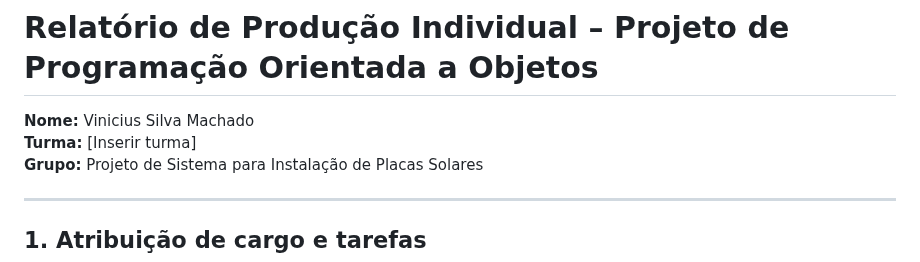
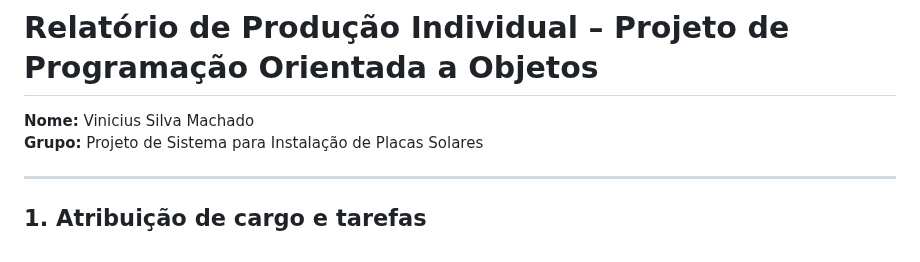
Before and after one commit to poo-ee-2025-1/g6, a Markdown page: README.md, the part around the change. Rendered like a GitHub page.

```diff
--- a/README.md
+++ b/README.md
@@ -1,7 +1,6 @@
 # Relatório de Produção Individual – Projeto de Programação Orientada a Objetos
 
 **Nome:** Vinicius Silva Machado
-**Turma:** [Inserir turma]
 **Grupo:** Projeto de Sistema para Instalação de Placas Solares
 
 ---
```
